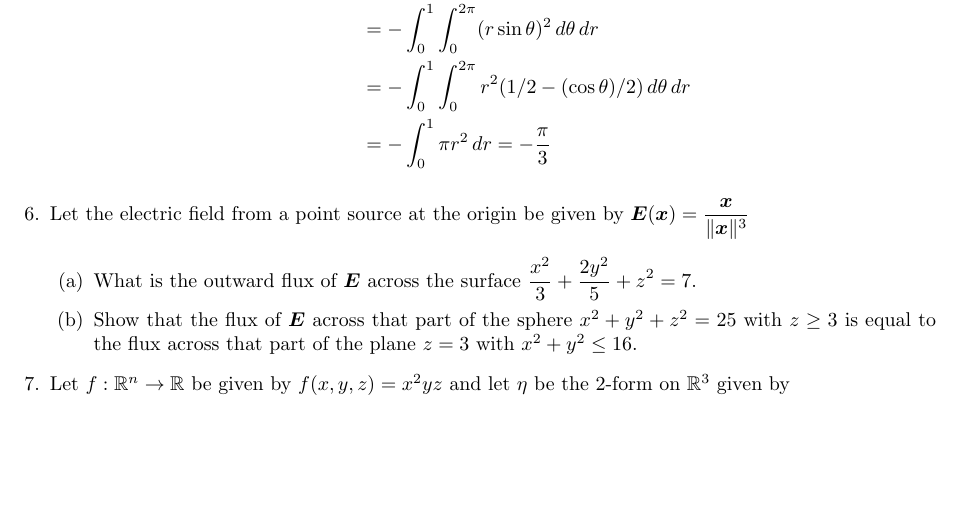
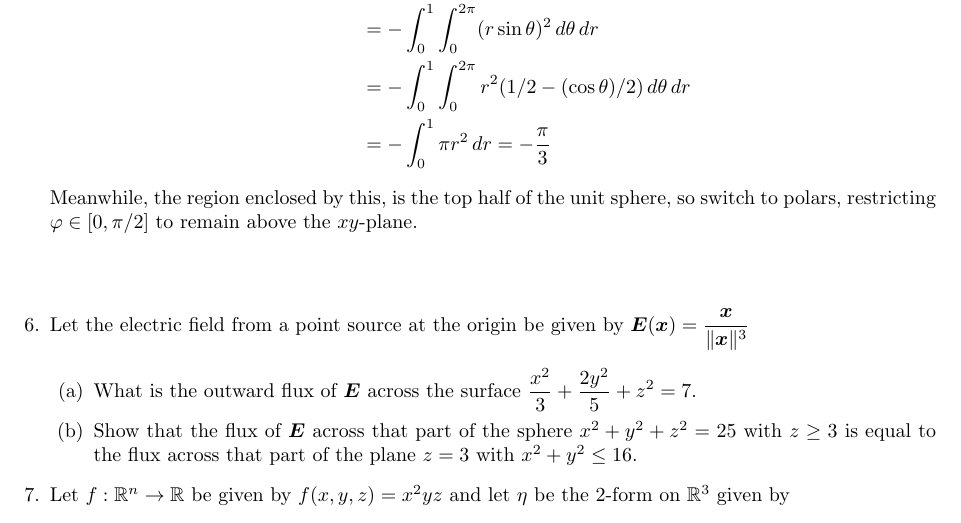
Before and after one commit to poonkeegan/school, a LaTeX document (matb42/a9.tex): part of page 5 of 5, cut so that both start at the same text, the shorter picture padded with empty space. Compiled offline with pdfLaTeX.

Commit message:
Sun Mar 25 14:12:17 EDT 2018

```diff
--- a/matb42/a9.tex
+++ b/matb42/a9.tex
@@ -118,6 +118,9 @@ Mar 20th 2018}
         &= - \int_0^1 \int_0^{2\pi} r^2 (1/2 - (\cos \theta)/2) \, d \theta \,d r \\
         &= - \int_0^1 \pi r^2 \,d r = - \frac{\pi}{3}
     \end{align*}
+    Meanwhile, the region enclosed by this, is the top half of the unit sphere, so switch to polars, restricting $\varphi \in [0,\pi/2]$ to remain above the $xy$-plane.
+    \begin{align*}
+    \end{align*}
 
 \item Let the electric field from a point source at the origin be given by $\displaystyle \boldsymbol E (\boldsymbol x) = \frac{\boldsymbol x}{\norm{\boldsymbol x}^3}$
     \begin{enumerate}
```
Also changed, not shown: matb42/a9.pdf.
